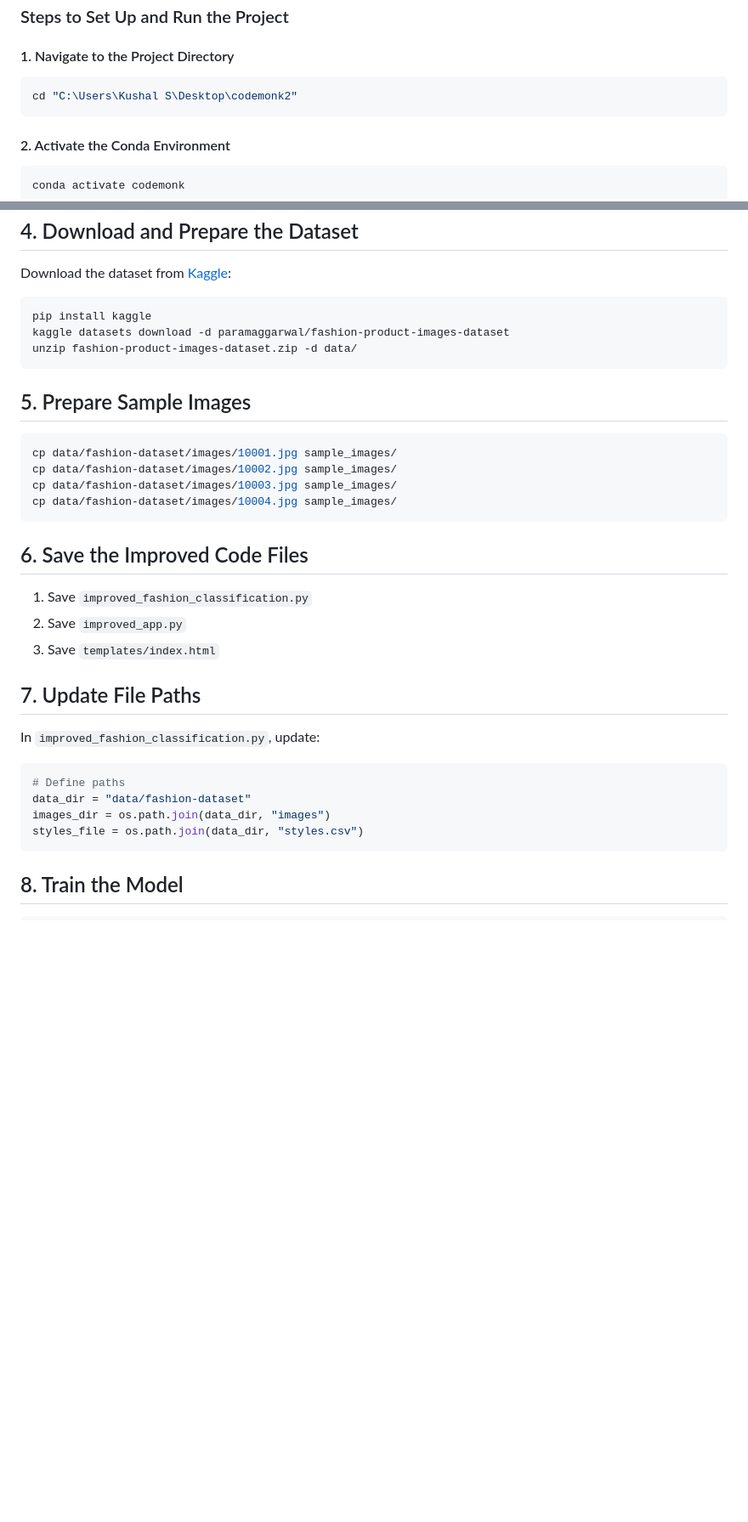
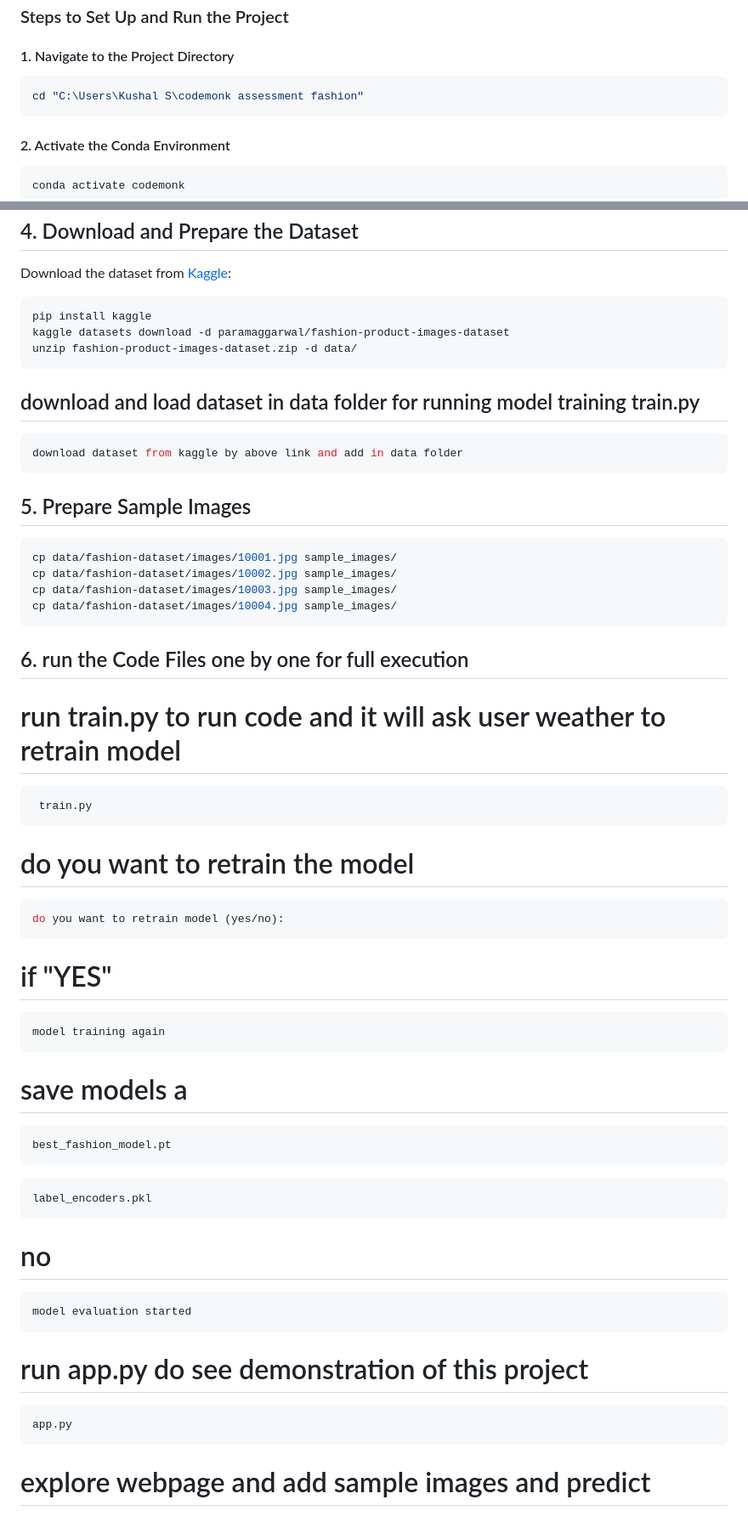
Before and after one commit to Kushal19903/codemonk-assessment-submission, a Markdown page: README.md, 2 parts joined by grey strips. Shown: that part at 85% size. Rendered like a GitHub page; blank space fills up the shorter version.

````diff
--- a/README.md
+++ b/README.md
@@ -67,7 +67,7 @@ Fashion Product Classification Project Improvement Plan
 
 #### 1. Navigate to the Project Directory
 ```sh
-cd "C:\Users\Kushal S\Desktop\codemonk2"
+cd "C:\Users\Kushal S\codemonk assessment fashion"
 ```
 
 #### 2. Activate the Conda Environment
@@ -163,6 +152,12 @@ kaggle datasets download -d paramaggarwal/fashion-product-images-dataset
 unzip fashion-product-images-dataset.zip -d data/
 ```
 
+## download and load dataset in data folder for running model training train.py
+
+```bash
+download dataset from kaggle by above link and add in data folder
+```
+
 ## 5. Prepare Sample Images
 
 ```sh
@@ -172,21 +167,38 @@ cp data/fashion-dataset/images/10003.jpg sample_images/
 cp data/fashion-dataset/images/10004.jpg sample_images/
 ```
 
-## 6. Save the Improved Code Files
+## 6. run the Code Files one by one for full execution
 
-1. Save `improved_fashion_classification.py`
-2. Save `improved_app.py`
-3. Save `templates/index.html`
+# run train.py to run code and it will ask user weather to retrain model
+```bash
+ train.py
+ ```
+# do you want to retrain the model
 
-## 7. Update File Paths
-
-In `improved_fashion_classification.py`, update:
-
-```python
-# Define paths
-data_dir = "data/fashion-dataset"
-images_dir = os.path.join(data_dir, "images")
-styles_file = os.path.join(data_dir, "styles.csv")
+```bash
+do you want to retrain model (yes/no):
+```
+# if "YES"
+```bash
+model training again
 ```
 
-## 8. Train the Model
+# save models a
+```models
+best_fashion_model.pt
+```
+```models
+label_encoders.pkl
+```
+
+# no
+```bash
+model evaluation started
+```
+# run app.py do see demonstration of this project
+
+ ```bash
+app.py
+```
+# explore webpage and add sample images and predict
+
````
Also changed, not shown: other parts of README.md (+27 -34 lines).
